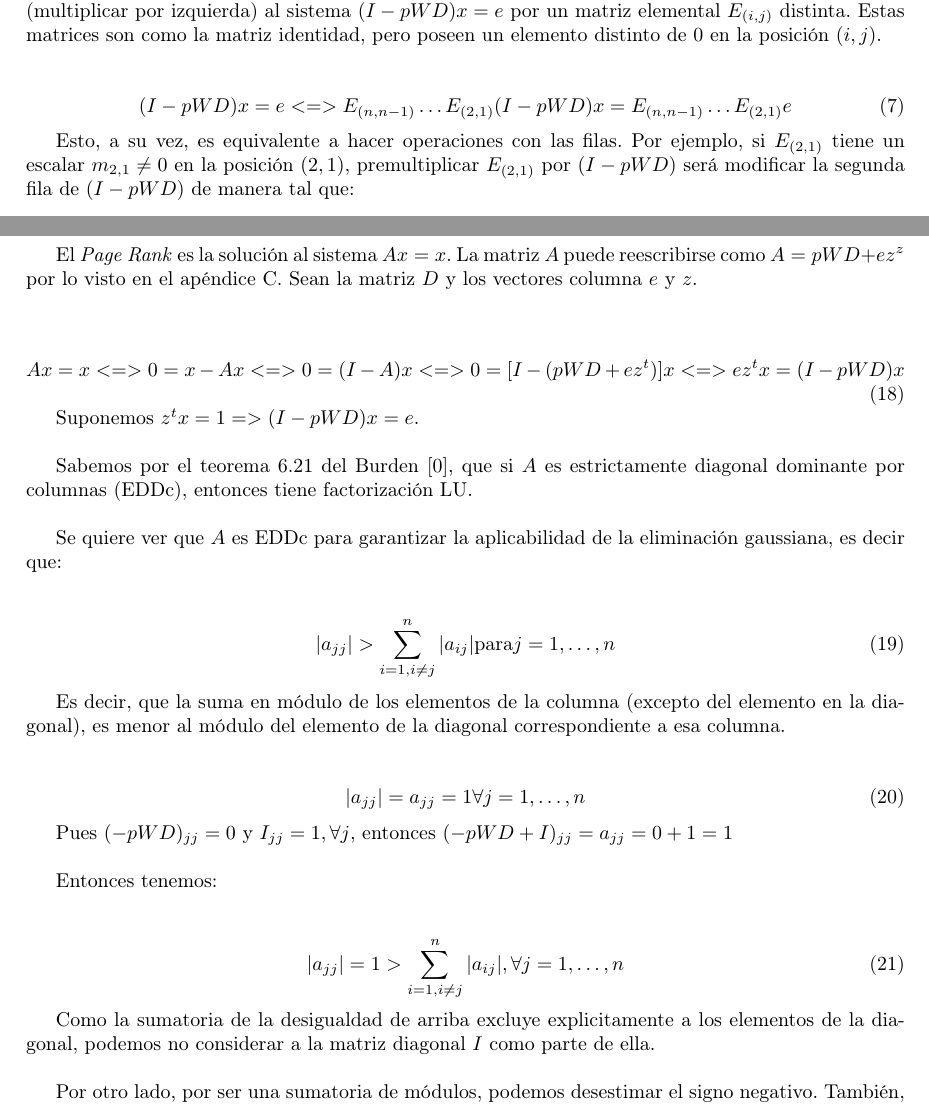
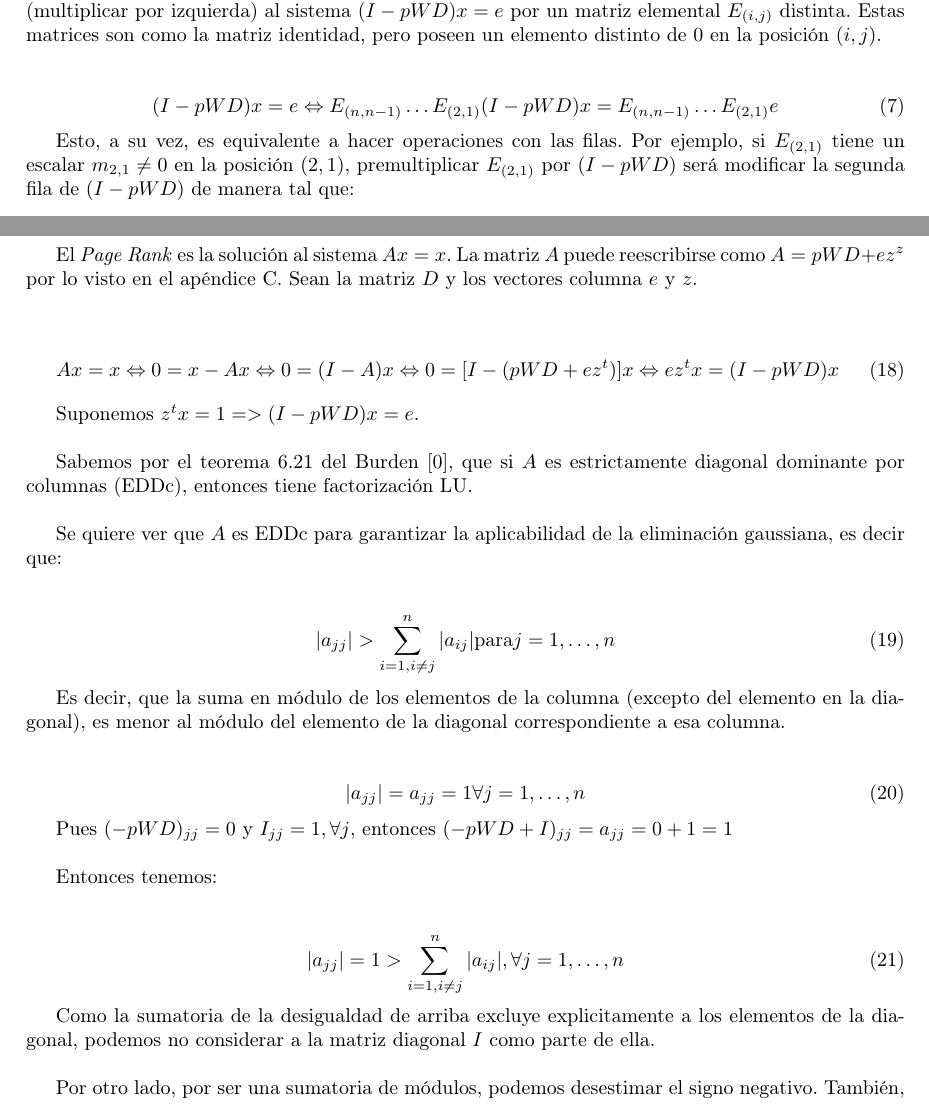
Before and after one commit to CatOfTheCannals/page_rank, a LaTeX document (report/report.tex, which reads report/sections/appendices.tex, report/sections/development.tex): two parts of pages 7 and 19 of 21, joined at a grey line, cut so that both start at the same text. Compiled offline with pdfLaTeX; a LaTeX package or settings file that is missing is left out.

Commit message:
using \Leftrightarrow instead of <=>, as suggested by Nico

```diff
--- a/report/sections/appendices.tex
+++ b/report/sections/appendices.tex
@@ -124,7 +124,7 @@
 		El \textit{Page Rank} es la solución al sistema $Ax=x$. La matriz $A$ puede reescribirse como $A=pWD+ez^{z}$ por lo visto en el apéndice C. Sean la matriz $D$ y los vectores columna $e$ y $z$. \\
 
 		\begin{equation}
-			Ax=x <=> 0 = x-Ax <=> 0 = (I-A)x <=> 0 = [I - (pWD+ez^{t})]x <=> ez^{t}x = (I-pWD)x
+			Ax=x \Leftrightarrow 0 = x-Ax \Leftrightarrow 0 = (I-A)x \Leftrightarrow 0 = [I - (pWD+ez^{t})]x \Leftrightarrow ez^{t}x = (I-pWD)x
 		\end{equation}
 
 		Suponemos $z^{t}x = 1 => (I-pWD)x = e$. \\
--- a/report/sections/development.tex
+++ b/report/sections/development.tex
@@ -31,7 +31,7 @@
 		Por otro lado, para la triangulación del sistema lineal mediante el algoritmo de Eliminación Gaussiana, lo que sucede es más bien lo opuesto: cada paso del algoritmo es equivalente a \textit{pre}multiplicar (multiplicar por izquierda) al sistema $(I - pWD) x = e$ por un matriz elemental $E_{(i,j)}$ distinta. Estas matrices son como la matriz identidad, pero poseen un elemento distinto de $0$ en la posición $(i,j)$. \\
 
 		\begin{equation}
-			(I - pWD) x = e <=> E_{(n,n-1)} \hdots E_{(2,1)} (I - pWD) x = E_{(n,n-1)} \hdots E_{(2,1)} e
+			(I - pWD) x = e \Leftrightarrow E_{(n,n-1)} \hdots E_{(2,1)} (I - pWD) x = E_{(n,n-1)} \hdots E_{(2,1)} e
 		\end{equation}
 
 		Esto, a su vez, es equivalente a hacer operaciones con las filas. Por ejemplo, si $E_{(2,1)}$ tiene un escalar $m_{2,1} \neq 0$ en la posición $(2,1)$, premultiplicar $E_{(2,1)}$ por $(I - pWD)$ será modificar la segunda fila de $(I - pWD)$ de manera tal que: \\
```
Also changed, not shown: report/report.tex (line endings or trailing spaces), report/sections/development.tex (2 more changed lines).
